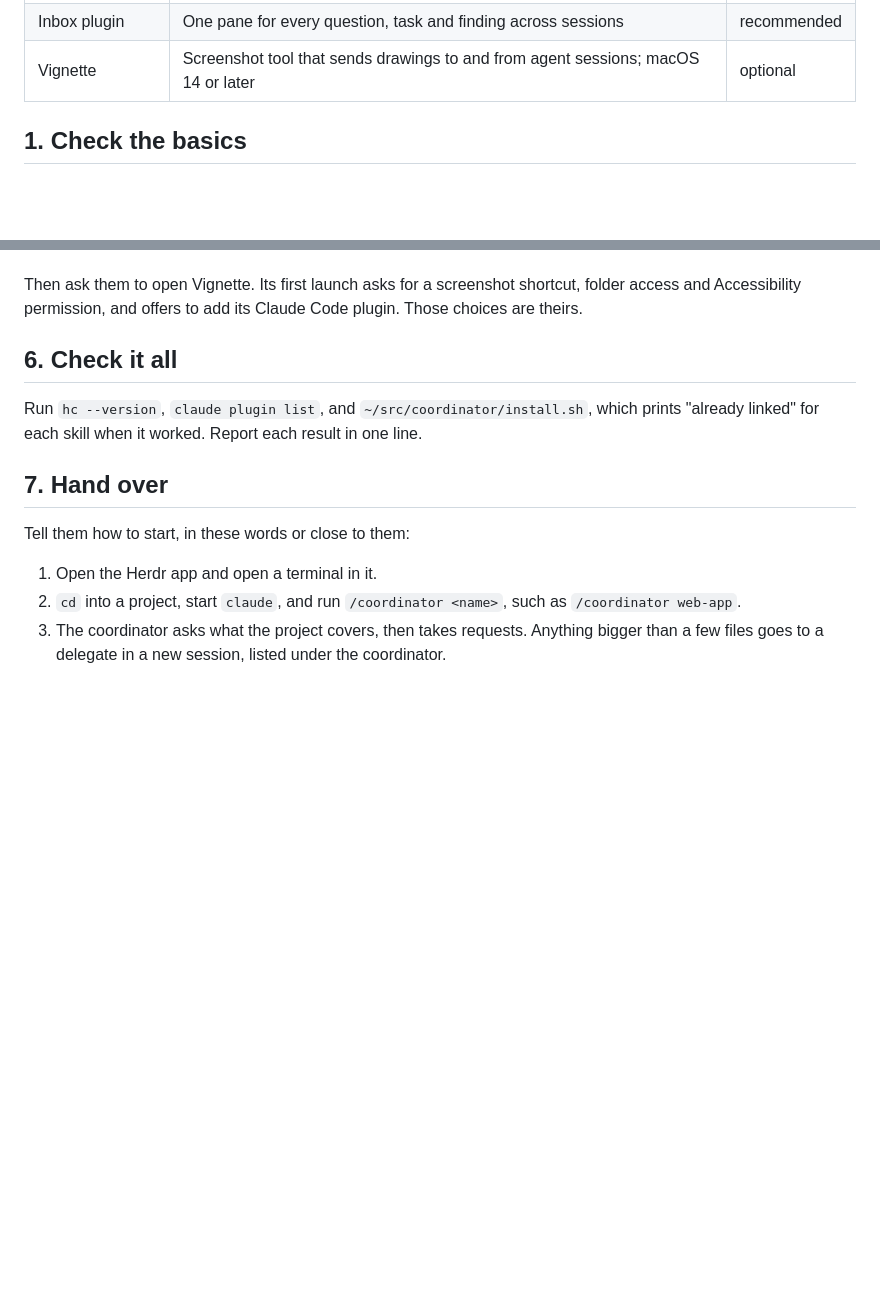
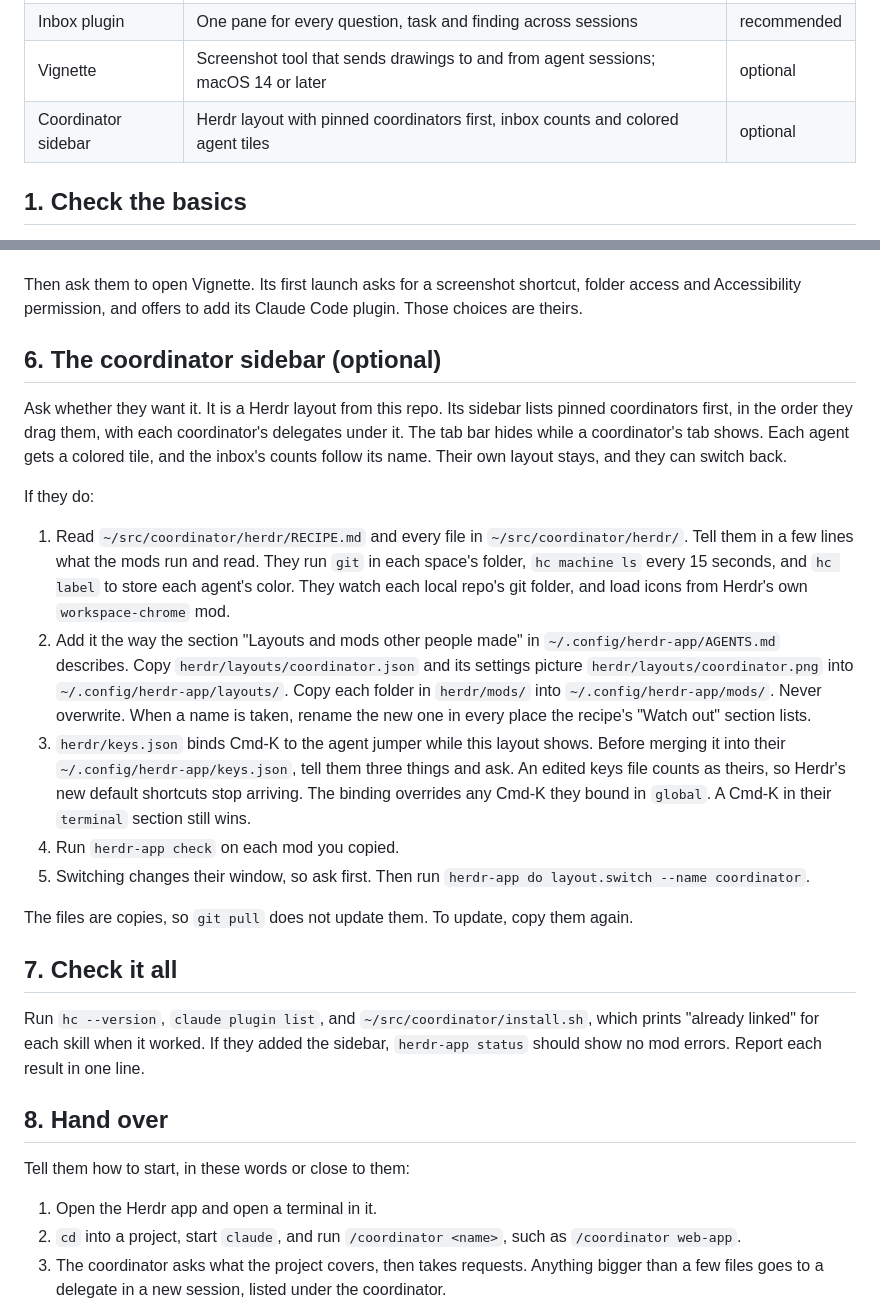
Before and after one commit to nogara/coordinator, a Markdown page: SETUP.md, 2 parts joined by grey strips. Rendered like a GitHub page; blank space fills up the shorter version.

```diff
--- a/SETUP.md
+++ b/SETUP.md
@@ -18,6 +18,7 @@ exact command or click, and wait until they say it is done.
 | Coordinator skills | `/coordinator` and `fleet-sweep`, from this repo | yes |
 | Inbox plugin | One pane for every question, task and finding across sessions | recommended |
 | Vignette | Screenshot tool that sends drawings to and from agent sessions; macOS 14 or later | optional |
+| Coordinator sidebar | Herdr layout with pinned coordinators first, inbox counts and colored agent tiles | optional |
 
 ## 1. Check the basics
 
@@ -168,13 +169,50 @@ Then ask them to open Vignette. Its first launch asks for a screenshot
 shortcut, folder access and Accessibility permission, and offers to add its
 Claude Code plugin. Those choices are theirs.
 
-## 6. Check it all
+## 6. The coordinator sidebar (optional)
+
+Ask whether they want it. It is a Herdr layout from this repo. Its sidebar
+lists pinned coordinators first, in the order they drag them, with each
+coordinator's delegates under it. The tab bar hides while a coordinator's
+tab shows. Each agent gets a colored tile, and the inbox's counts follow its
+name. Their own layout stays, and they can switch back.
+
+If they do:
+
+1. Read `~/src/coordinator/herdr/RECIPE.md` and every file in
+   `~/src/coordinator/herdr/`. Tell them in a few lines what the mods run
+   and read. They run `git` in each space's folder, `hc machine ls` every
+   15 seconds, and `hc label` to store each agent's color. They watch each
+   local repo's git folder, and load icons from Herdr's own
+   `workspace-chrome` mod.
+2. Add it the way the section "Layouts and mods other people made" in
+   `~/.config/herdr-app/AGENTS.md` describes. Copy
+   `herdr/layouts/coordinator.json` and its settings picture
+   `herdr/layouts/coordinator.png` into `~/.config/herdr-app/layouts/`.
+   Copy each folder in `herdr/mods/` into `~/.config/herdr-app/mods/`.
+   Never overwrite. When a name is taken, rename the new one in every place
+   the recipe's "Watch out" section lists.
+3. `herdr/keys.json` binds Cmd-K to the agent jumper while this layout
+   shows. Before merging it into their `~/.config/herdr-app/keys.json`, tell
+   them three things and ask. An edited keys file counts as theirs, so
+   Herdr's new default shortcuts stop arriving. The binding overrides any
+   Cmd-K they bound in `global`. A Cmd-K in their `terminal` section still
+   wins.
+4. Run `herdr-app check` on each mod you copied.
+5. Switching changes their window, so ask first. Then run
+   `herdr-app do layout.switch --name coordinator`.
+
+The files are copies, so `git pull` does not update them. To update, copy
+them again.
+
+## 7. Check it all
 
 Run `hc --version`, `claude plugin list`, and
 `~/src/coordinator/install.sh`, which prints "already linked" for each skill
-when it worked. Report each result in one line.
+when it worked. If they added the sidebar, `herdr-app status` should show
+no mod errors. Report each result in one line.
 
-## 7. Hand over
+## 8. Hand over
 
 Tell them how to start, in these words or close to them:
 
```
Also changed, not shown: README.md (+28 -2 lines), herdr/RECIPE.md (added, +302 -0 lines), herdr/preview.png (added), 14 other files.
